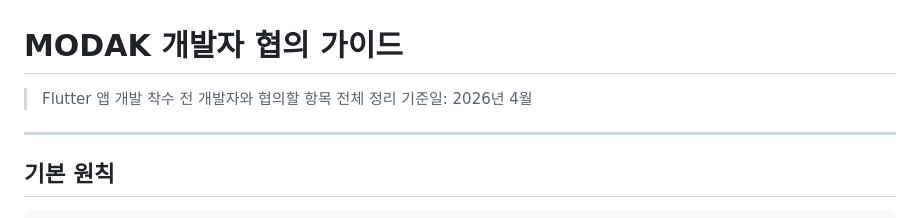
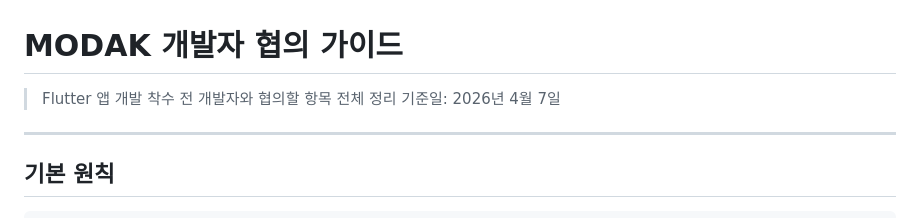
Before and after one commit to juystyle/juystyle.github.io, a Markdown page: docs/MODAK_개발자_협의_가이드.md, the part around the change. Drawn GitHub-style.

```diff
--- a/docs/MODAK_개발자_협의_가이드.md
+++ b/docs/MODAK_개발자_협의_가이드.md
@@ -1,7 +1,7 @@
 # MODAK 개발자 협의 가이드
 
 > Flutter 앱 개발 착수 전 개발자와 협의할 항목 전체 정리
-> 기준일: 2026년 4월
+> 기준일: 2026년 4월 7일
 
 ---
 
```
